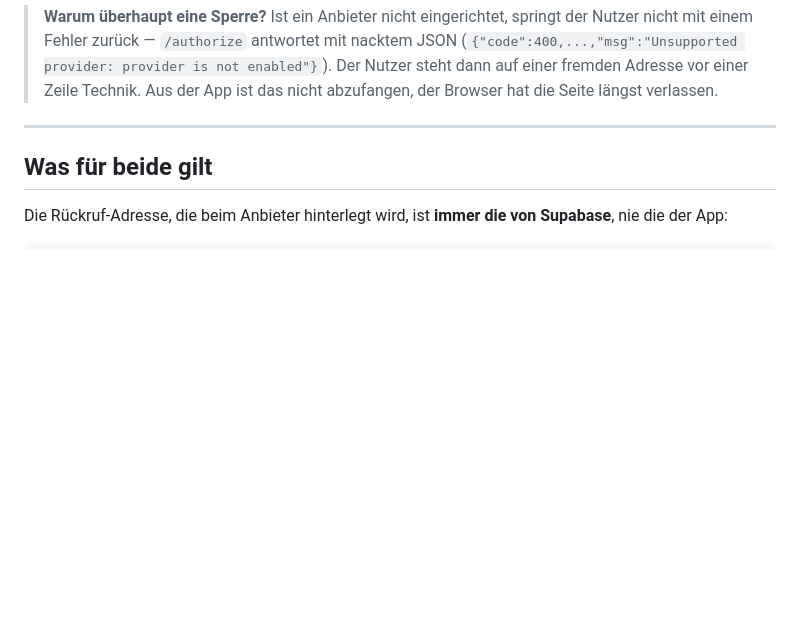
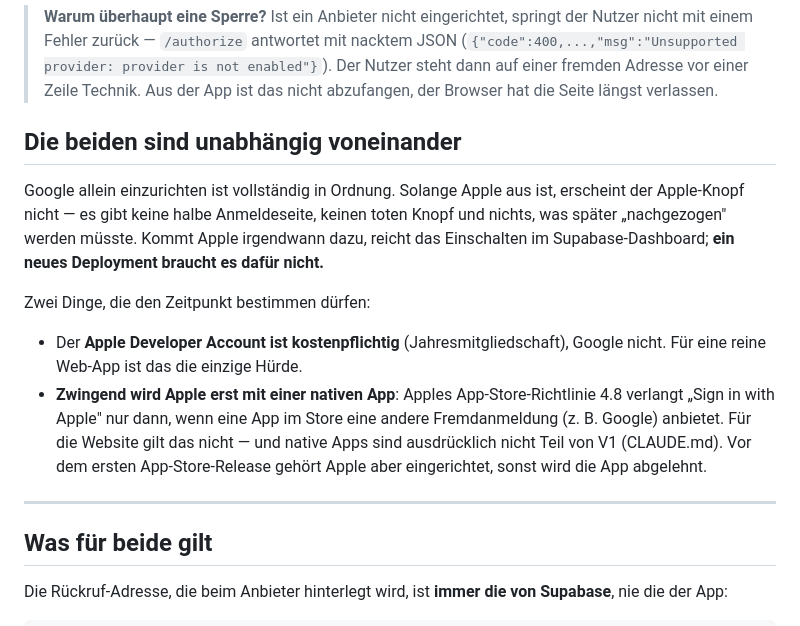
Before and after one commit to Understoner/TheHaCode, a Markdown page: docs/AUTH-PROVIDER.md, the part around the change. Drawn GitHub-style; blank space fills up the shorter version.

Commit message:
Doku: Google und Apple als getrennte Schritte, Apple ausdruecklich spaeter
Apple braucht einen kostenpflichtigen Developer Account, den es noch nicht
gibt. Das blockiert nichts: solange Apple in Supabase aus ist, erscheint der
Knopf gar nicht erst, und beim spaeteren Einschalten ist kein Deployment
noetig. Zwingend wird Apple erst mit einer nativen App im Store
(App-Store-Richtlinie 4.8) - und native Apps sind nicht in V1 (CLAUDE.md).

Nur Doku, kein Code.

Co-Authored-By: Claude Opus 5 <noreply@anthropic.com>
Claude-Session: https://claude.ai/code/session_0198hzESeM3sawyiFVukir9x

```diff
--- a/docs/AUTH-PROVIDER.md
+++ b/docs/AUTH-PROVIDER.md
@@ -17,6 +17,25 @@ Umgebungen synchron halten muss.
 > enabled"}`). Der Nutzer steht dann auf einer fremden Adresse vor einer Zeile
 > Technik. Aus der App ist das nicht abzufangen, der Browser hat die Seite
 > längst verlassen.
+
+## Die beiden sind unabhängig voneinander
+
+Google allein einzurichten ist vollständig in Ordnung. Solange Apple aus ist,
+erscheint der Apple-Knopf nicht — es gibt keine halbe Anmeldeseite, keinen
+toten Knopf und nichts, was später „nachgezogen" werden müsste. Kommt Apple
+irgendwann dazu, reicht das Einschalten im Supabase-Dashboard; **ein neues
+Deployment braucht es dafür nicht.**
+
+Zwei Dinge, die den Zeitpunkt bestimmen dürfen:
+
+- Der **Apple Developer Account ist kostenpflichtig** (Jahresmitgliedschaft),
+  Google nicht. Für eine reine Web-App ist das die einzige Hürde.
+- **Zwingend wird Apple erst mit einer nativen App**: Apples
+  App-Store-Richtlinie 4.8 verlangt „Sign in with Apple" nur dann, wenn eine
+  App im Store eine andere Fremdanmeldung (z. B. Google) anbietet. Für die
+  Website gilt das nicht — und native Apps sind ausdrücklich nicht Teil von V1
+  (CLAUDE.md). Vor dem ersten App-Store-Release gehört Apple aber eingerichtet,
+  sonst wird die App abgelehnt.
 
 ---
 
```
Also changed, not shown: docs/DEPLOYMENT.md (+3 -2 lines).
